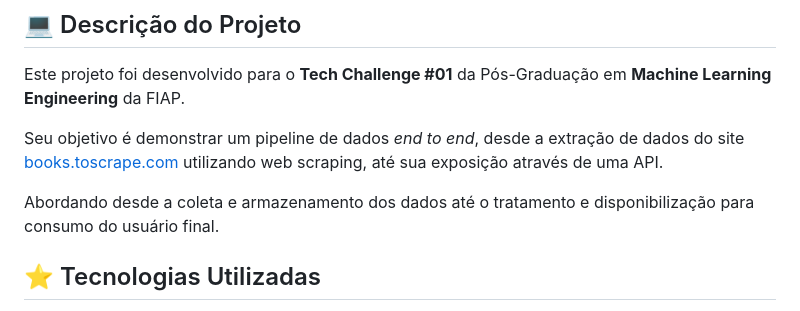
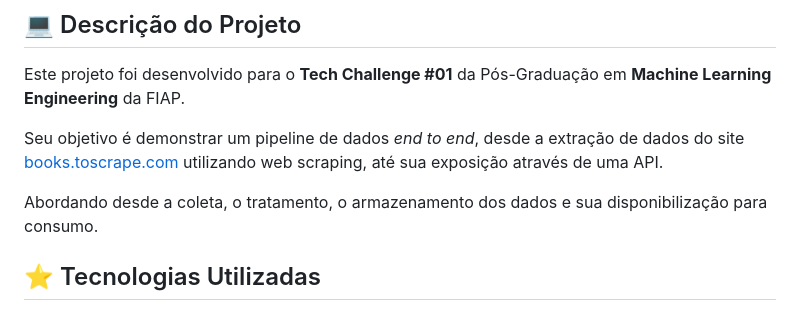
Before and after one commit to TheElectron/tech-challenge-api, a Markdown page: README.md, the part around the change. GitHub-like rendering.

```diff
--- a/README.md
+++ b/README.md
@@ -11,7 +11,7 @@ Este projeto foi desenvolvido para o **Tech Challenge #01** da Pós-Graduação
 
 Seu objetivo é demonstrar um pipeline de dados *end to end*, desde a extração de dados do site [books.toscrape.com](http://books.toscrape.com/) utilizando web scraping, até sua exposição através de uma API.
 
-Abordando desde a coleta e armazenamento dos dados até o tratamento e disponibilização para consumo do usuário final.
+Abordando desde a coleta, o tratamento, o armazenamento dos dados e sua disponibilização para consumo.
 
 ## ⭐ Tecnologias Utilizadas
 
```
